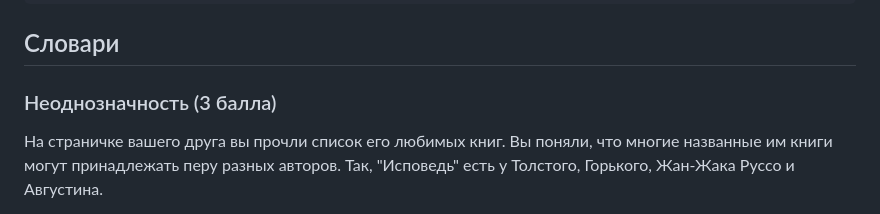
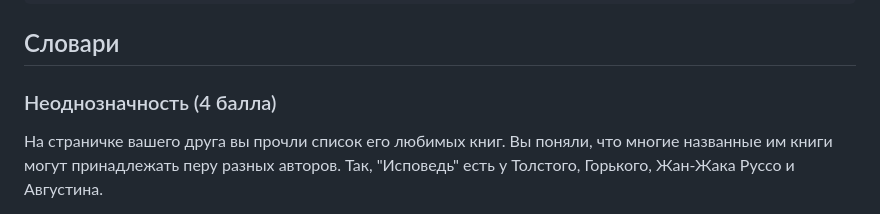
Before and after one commit to tbkazakova/python-datan_2023_minor, a Markdown page: HW/HW4.md, the part around the change. GitHub-like rendering.

```diff
--- a/HW/HW4.md
+++ b/HW/HW4.md
@@ -39,7 +39,7 @@
 
 ## Словари
 
-### Неоднозначность (3 балла)
+### Неоднозначность (4 балла)
 
 На страничке вашего друга вы прочли список его любимых книг.
     Вы поняли, что многие названные им книги могут принадлежать перу разных авторов.
```
